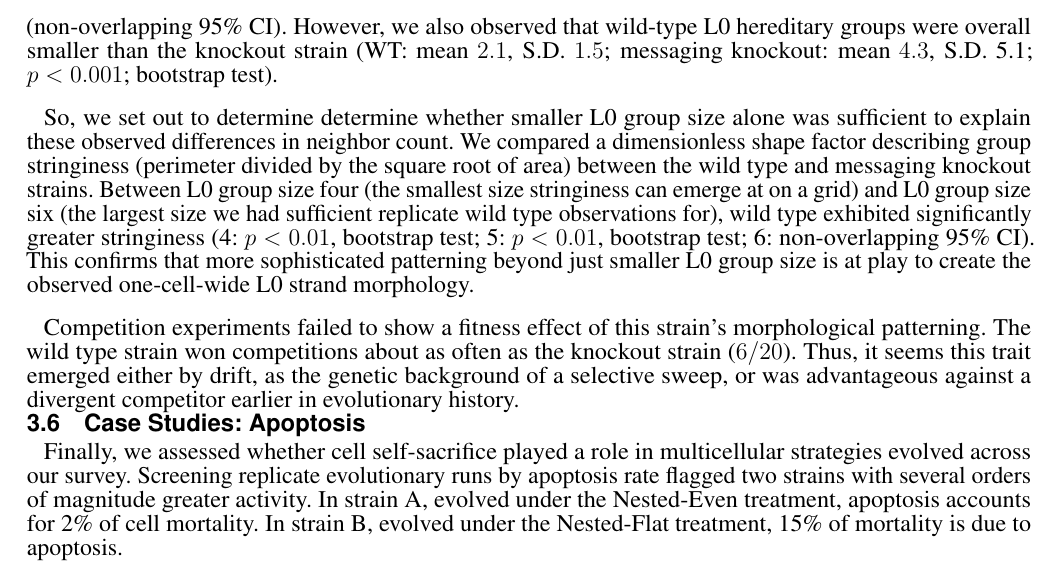
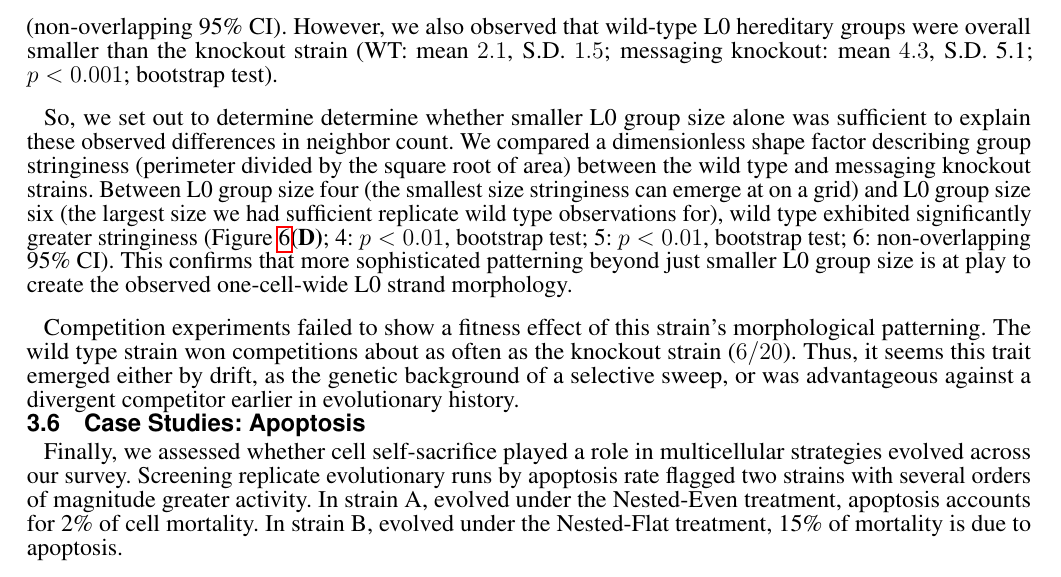
Before and after one commit to mmore500/frontiers-2021, a LaTeX document (main.tex, which reads tex/body/results.tex): part of page 11 of 28, cut so that both start at the same text. Compiled offline with pdfLaTeX.

Commit message:
Cite subpanel 6D

```diff
--- a/tex/body/results.tex
+++ b/tex/body/results.tex
@@ -120,7 +120,7 @@ However, we also observed that wild-type L0 hereditary groups were overall small
 So, we set out to determine determine whether smaller L0 group size alone was sufficient to explain these observed differences in neighbor count.
 We compared a dimensionless shape factor describing group stringiness (perimeter divided by the square root of area) between the wild type and messaging knockout strains.
 Between L0 group size four (the smallest size stringiness can emerge at on a grid) and L0 group size six (the largest size we had sufficient replicate wild type observations for), wild type exhibited significantly greater stringiness
-(4: $p < 0.01$, bootstrap test; 5: $p < 0.01$, bootstrap test; 6: non-overlapping 95\% CI).
+(Figure \ref{fig:ko-morphology}\textbf{(D)}; 4: $p < 0.01$, bootstrap test; 5: $p < 0.01$, bootstrap test; 6: non-overlapping 95\% CI).
 This confirms that more sophisticated patterning beyond just smaller L0 group size is at play to create the observed one-cell-wide L0 strand morphology.
 
 Competition experiments failed to show a fitness effect of this strain's morphological patterning.
```
